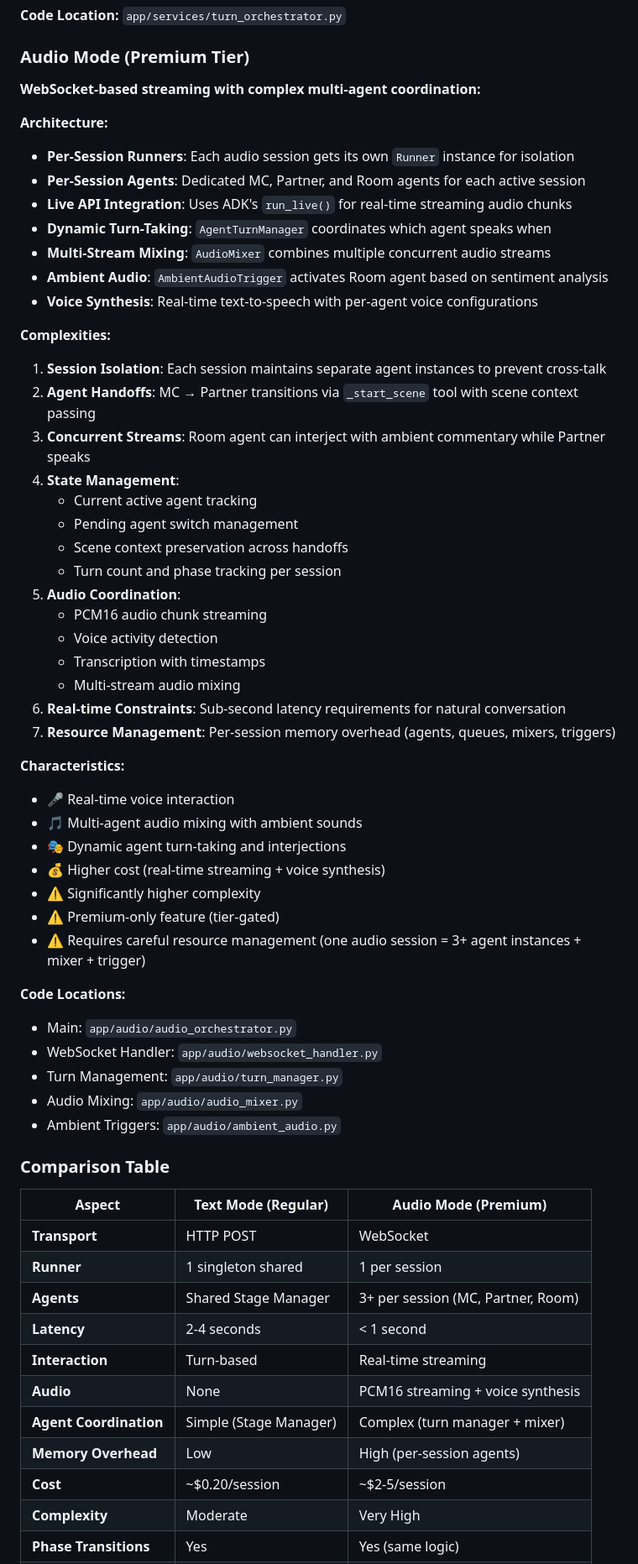
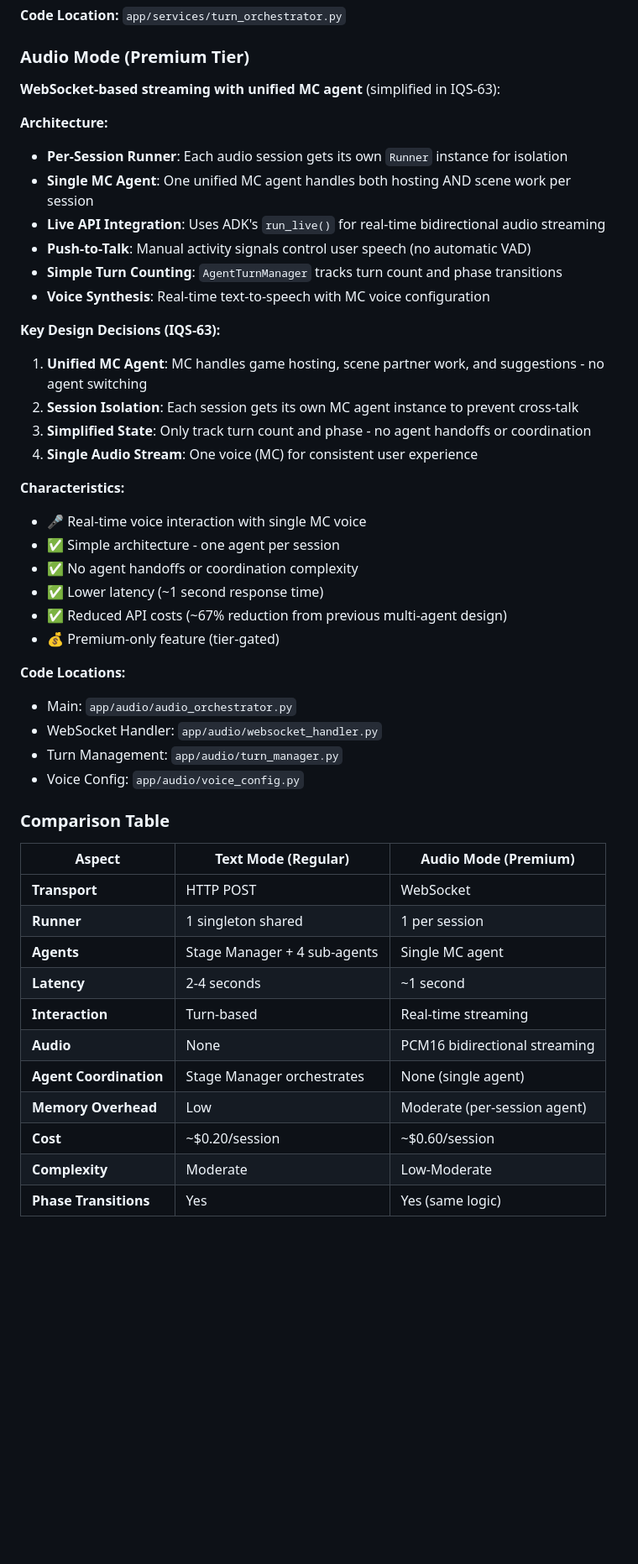
Before and after one commit to antonajp/ai4joy, a Markdown page: README.md, the part around the change printed below. Shown: that part at 84% size. Rendered like a GitHub page; blank space fills up the shorter version.

Commit message:
modified readme.md to reflect simplified implementation for audio mode

```diff
--- a/README.md
+++ b/README.md
@@ -141,49 +141,35 @@ The application implements **two fundamentally different orchestration architect
 
 ### Audio Mode (Premium Tier)
 
-**WebSocket-based streaming with complex multi-agent coordination:**
+**WebSocket-based streaming with unified MC agent** (simplified in IQS-63):
 
 **Architecture:**
-- **Per-Session Runners**: Each audio session gets its own `Runner` instance for isolation
-- **Per-Session Agents**: Dedicated MC, Partner, and Room agents for each active session
-- **Live API Integration**: Uses ADK's `run_live()` for real-time streaming audio chunks
-- **Dynamic Turn-Taking**: `AgentTurnManager` coordinates which agent speaks when
-- **Multi-Stream Mixing**: `AudioMixer` combines multiple concurrent audio streams
-- **Ambient Audio**: `AmbientAudioTrigger` activates Room agent based on sentiment analysis
-- **Voice Synthesis**: Real-time text-to-speech with per-agent voice configurations
+- **Per-Session Runner**: Each audio session gets its own `Runner` instance for isolation
+- **Single MC Agent**: One unified MC agent handles both hosting AND scene work per session
+- **Live API Integration**: Uses ADK's `run_live()` for real-time bidirectional audio streaming
+- **Push-to-Talk**: Manual activity signals control user speech (no automatic VAD)
+- **Simple Turn Counting**: `AgentTurnManager` tracks turn count and phase transitions
+- **Voice Synthesis**: Real-time text-to-speech with MC voice configuration
 
-**Complexities:**
-1. **Session Isolation**: Each session maintains separate agent instances to prevent cross-talk
-2. **Agent Handoffs**: MC → Partner transitions via `_start_scene` tool with scene context passing
-3. **Concurrent Streams**: Room agent can interject with ambient commentary while Partner speaks
-4. **State Management**:
-   - Current active agent tracking
-   - Pending agent switch management
-   - Scene context preservation across handoffs
-   - Turn count and phase tracking per session
-5. **Audio Coordination**:
-   - PCM16 audio chunk streaming
-   - Voice activity detection
-   - Transcription with timestamps
-   - Multi-stream audio mixing
-6. **Real-time Constraints**: Sub-second latency requirements for natural conversation
-7. **Resource Management**: Per-session memory overhead (agents, queues, mixers, triggers)
+**Key Design Decisions (IQS-63):**
+1. **Unified MC Agent**: MC handles game hosting, scene partner work, and suggestions - no agent switching
+2. **Session Isolation**: Each session gets its own MC agent instance to prevent cross-talk
+3. **Simplified State**: Only track turn count and phase - no agent handoffs or coordination
+4. **Single Audio Stream**: One voice (MC) for consistent user experience
 
 **Characteristics:**
-- 🎤 Real-time voice interaction
-- 🎵 Multi-agent audio mixing with ambient sounds
-- 🎭 Dynamic agent turn-taking and interjections
-- 💰 Higher cost (real-time streaming + voice synthesis)
-- ⚠️  Significantly higher complexity
-- ⚠️  Premium-only feature (tier-gated)
-- ⚠️  Requires careful resource management (one audio session = 3+ agent instances + mixer + trigger)
+- 🎤 Real-time voice interaction with single MC voice
+- ✅ Simple architecture - one agent per session
+- ✅ No agent handoffs or coordination complexity
+- ✅ Lower latency (~1 second response time)
+- ✅ Reduced API costs (~67% reduction from previous multi-agent design)
+- 💰 Premium-only feature (tier-gated)
 
 **Code Locations:**
 - Main: `app/audio/audio_orchestrator.py`
 - WebSocket Handler: `app/audio/websocket_handler.py`
 - Turn Management: `app/audio/turn_manager.py`
-- Audio Mixing: `app/audio/audio_mixer.py`
-- Ambient Triggers: `app/audio/ambient_audio.py`
+- Voice Config: `app/audio/voice_config.py`
 
 ### Comparison Table
 
@@ -191,12 +177,12 @@ The application implements **two fundamentally different orchestration architect
 |--------|-------------------|---------------------|
 | **Transport** | HTTP POST | WebSocket |
 | **Runner** | 1 singleton shared | 1 per session |
-| **Agents** | Shared Stage Manager | 3+ per session (MC, Partner, Room) |
-| **Latency** | 2-4 seconds | < 1 second |
+| **Agents** | Stage Manager + 4 sub-agents | Single MC agent |
+| **Latency** | 2-4 seconds | ~1 second |
 | **Interaction** | Turn-based | Real-time streaming |
-| **Audio** | None | PCM16 streaming + voice synthesis |
-| **Agent Coordination** | Simple (Stage Manager) | Complex (turn manager + mixer) |
-| **Memory Overhead** | Low | High (per-session agents) |
-| **Cost** | ~$0.20/session | ~$2-5/session |
-| **Complexity** | Moderate | Very High |
+| **Audio** | None | PCM16 bidirectional streaming |
+| **Agent Coordination** | Stage Manager orchestrates | None (single agent) |
+| **Memory Overhead** | Low | Moderate (per-session agent) |
+| **Cost** | ~$0.20/session | ~$0.60/session |
+| **Complexity** | Moderate | Low-Moderate |
 | **Phase Transitions** | Yes | Yes (same logic) |
```
Also changed, not shown: other parts of README.md (+4 -6 lines).
